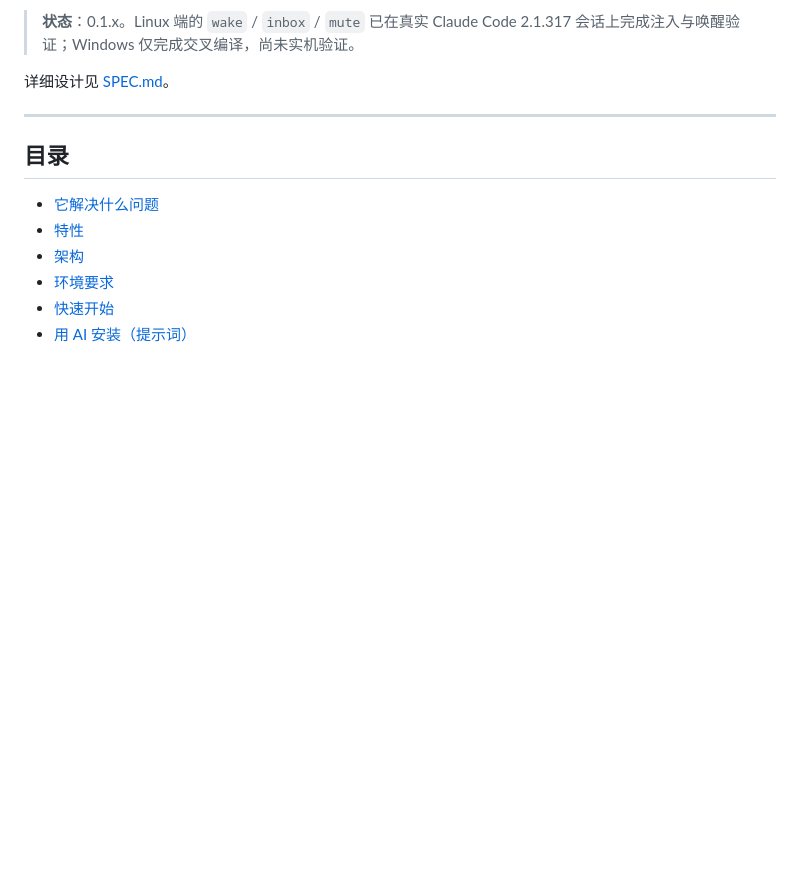
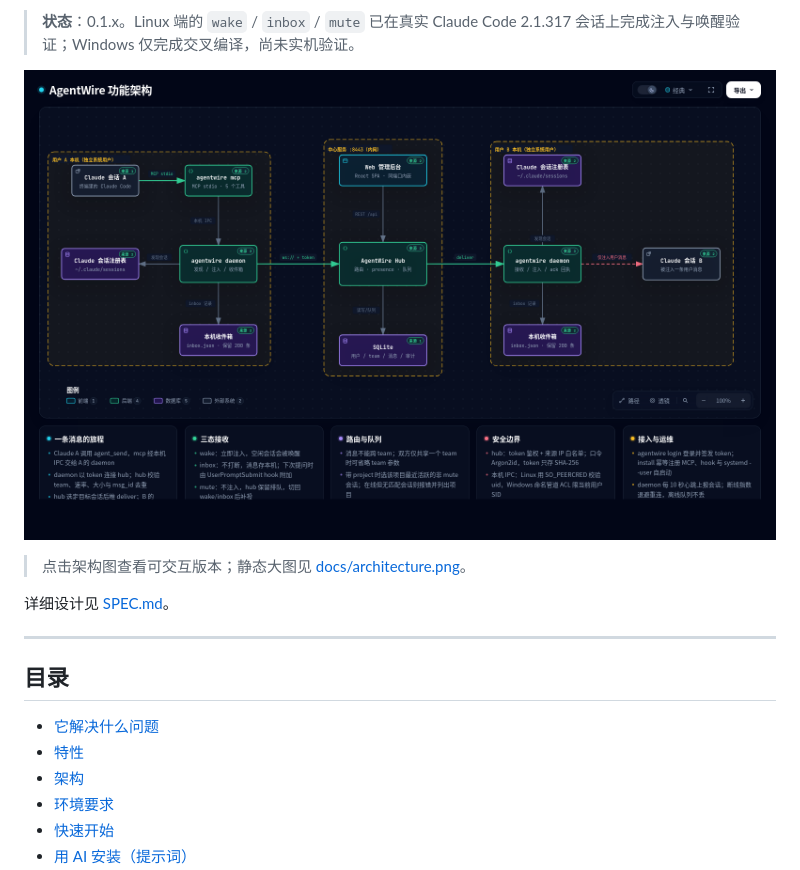
Before and after one commit to QuanjieDeng/AgentWire, a Markdown page: README.md, the part around the change. GitHub-like rendering; pictures changed too: docs/architecture.png (added); blank space fills up the shorter version.

```diff
--- a/README.md
+++ b/README.md
@@ -14,6 +14,10 @@ Claude Code 自带的跨会话消息只在同一个系统用户内有效。Agent
 - 支持 Linux 与 Windows；macOS 可编译但未验证
 
 > **状态**：0.1.x。Linux 端的 `wake` / `inbox` / `mute` 已在真实 Claude Code 2.1.317 会话上完成注入与唤醒验证；Windows 仅完成交叉编译，尚未实机验证。
+
+[![AgentWire 功能架构](docs/architecture.png)](https://htmlpreview.github.io/?https://github.com/QuanjieDeng/AgentWire/blob/master/docs/architecture.html)
+
+> 点击架构图查看可交互版本；静态大图见 [docs/architecture.png](docs/architecture.png)。
 
 详细设计见 [SPEC.md](SPEC.md)。
 
```
Also changed, not shown: README.en.md (+4 -0 lines), 2 other files.
